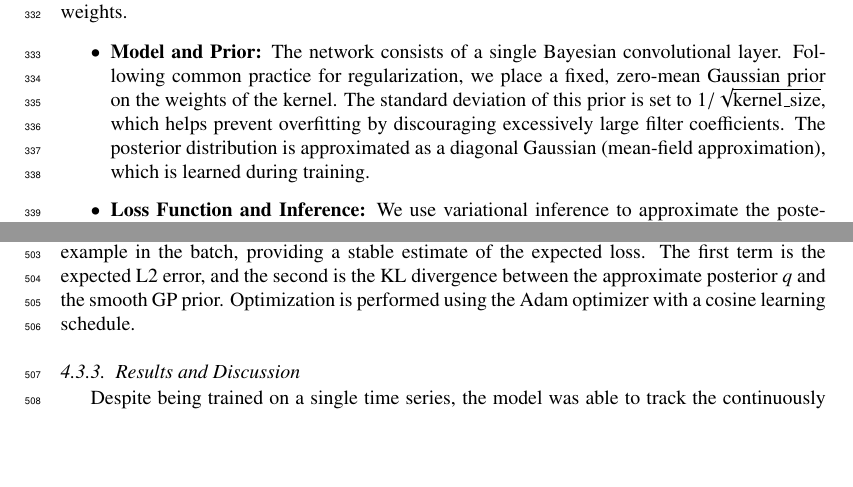
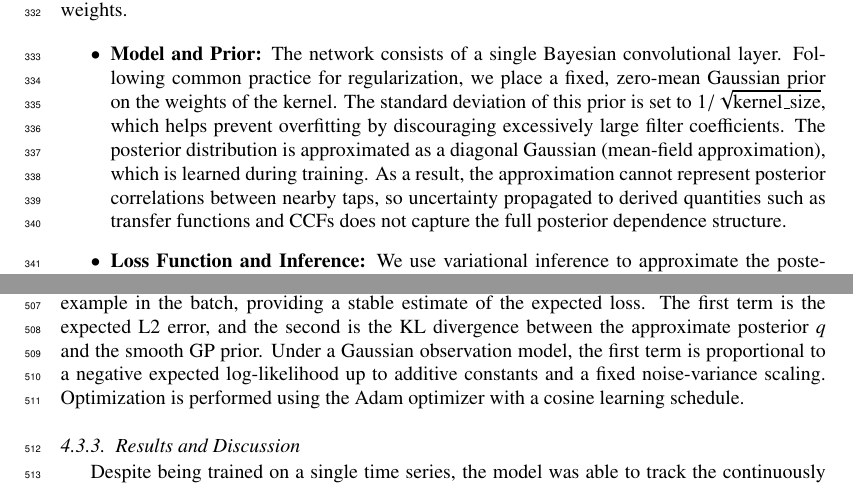
Before and after one commit to yaniv-shulman/bayes-ltv, a LaTeX paper (paper/stochastic_process_impulse_response_models.tex): two parts of pages 11 and 15 of 26, joined at a grey line, cut so that both start at the same text, the shorter picture padded with empty space. Compiled offline with pdfLaTeX.

```diff
--- a/paper/stochastic_process_impulse_response_models.tex
+++ b/paper/stochastic_process_impulse_response_models.tex
@@ -259,7 +259,7 @@
 The core of our method is to model the convolution operation using a Bayesian neural network. Specifically, the impulse response $h$ is parameterized through the kernel of a 1D Bayesian convolutional layer. We use the Flipout estimator \citep{Wen2018}, as implemented in the \texttt{tfp.layers.Convolution1DFlipout} layer in TensorFlow Probability \citep{tensorflow2015-whitepaper, Dillon2017TFD, TFPConvolution1DFlipoutDocs}, which offers a low-variance method for estimating gradients. Since this layer implements cross-correlation under the library convention, the impulse response reported in our plots is obtained by reversing the learned kernel coefficients before comparison with the ground truth. The layer learns a posterior distribution for its kernel weights.
 
 \begin{itemize}
-    \item \textbf{Model and Prior:} The network consists of a single Bayesian convolutional layer. Following common practice for regularization, we place a fixed, zero-mean Gaussian prior on the weights of the kernel. The standard deviation of this prior is set to $1/\sqrt{\text{kernel\_size}}$, which helps prevent overfitting by discouraging excessively large filter coefficients. The posterior distribution is approximated as a diagonal Gaussian (mean-field approximation), which is learned during training.
+    \item \textbf{Model and Prior:} The network consists of a single Bayesian convolutional layer. Following common practice for regularization, we place a fixed, zero-mean Gaussian prior on the weights of the kernel. The standard deviation of this prior is set to $1/\sqrt{\text{kernel\_size}}$, which helps prevent overfitting by discouraging excessively large filter coefficients. The posterior distribution is approximated as a diagonal Gaussian (mean-field approximation), which is learned during training. As a result, the approximation cannot represent posterior correlations between nearby taps, so uncertainty propagated to derived quantities such as transfer functions and CCFs does not capture the full posterior dependence structure.
 
     \item \textbf{Loss Function and Inference:} We use variational inference to approximate the posterior. In practice, we minimize an ELBO-style variational objective \citep{TFPConvolution1DFlipoutDocs}. The ability to compute the gradient of the expectation term with respect to the variational parameters is enabled by the reparameterization trick \citep{Kingma2013, Rezende2014}. The corresponding ELBO consists of two terms:
     \begin{enumerate}
@@ -330,7 +330,7 @@
 \begin{equation}
 \mathcal{L} = \mathbb{E}_{q(h_{\text{window}})} \left[ || y_{\text{window}} - \hat{g}_{\text{window}} ||_2^2 \right] + \beta \cdot \text{KL}(q(h_{\text{window}}) || \mathcal{GP}_{\text{prior}}),
 \end{equation}
-where the expectation is approximated via Monte Carlo sampling. To reduce estimator variance, a different sample of the impulse response window is drawn from the posterior for each training example in the batch, providing a stable estimate of the expected loss. The first term is the expected L2 error, and the second is the KL divergence between the approximate posterior $q$ and the smooth GP prior. Optimization is performed using the Adam optimizer with a cosine learning schedule.
+where the expectation is approximated via Monte Carlo sampling. To reduce estimator variance, a different sample of the impulse response window is drawn from the posterior for each training example in the batch, providing a stable estimate of the expected loss. The first term is the expected L2 error, and the second is the KL divergence between the approximate posterior $q$ and the smooth GP prior. Under a Gaussian observation model, the first term is proportional to a negative expected log-likelihood up to additive constants and a fixed noise-variance scaling. Optimization is performed using the Adam optimizer with a cosine learning schedule.
 
 \subsubsection{Results and Discussion}
 
```
Also changed, not shown: paper/stochastic_process_impulse_response_models.tex (4 more changed lines).
